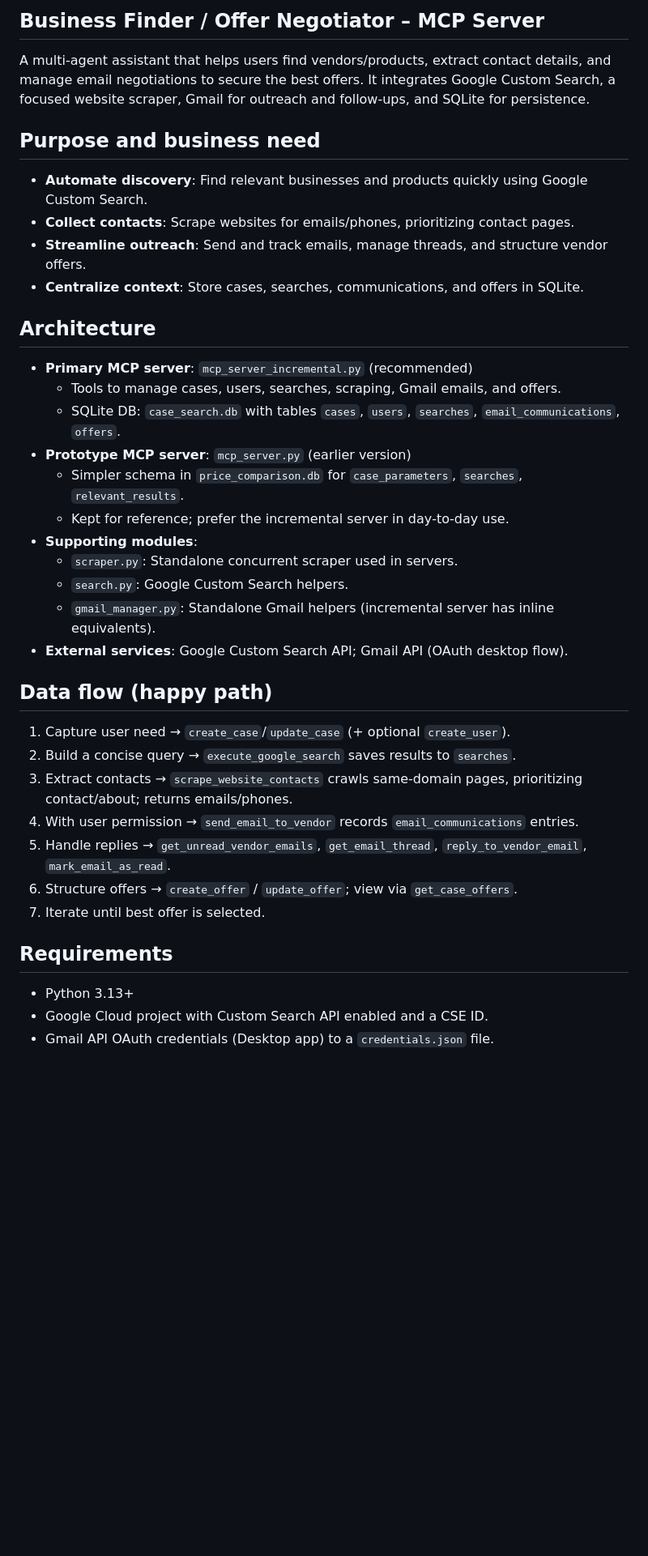
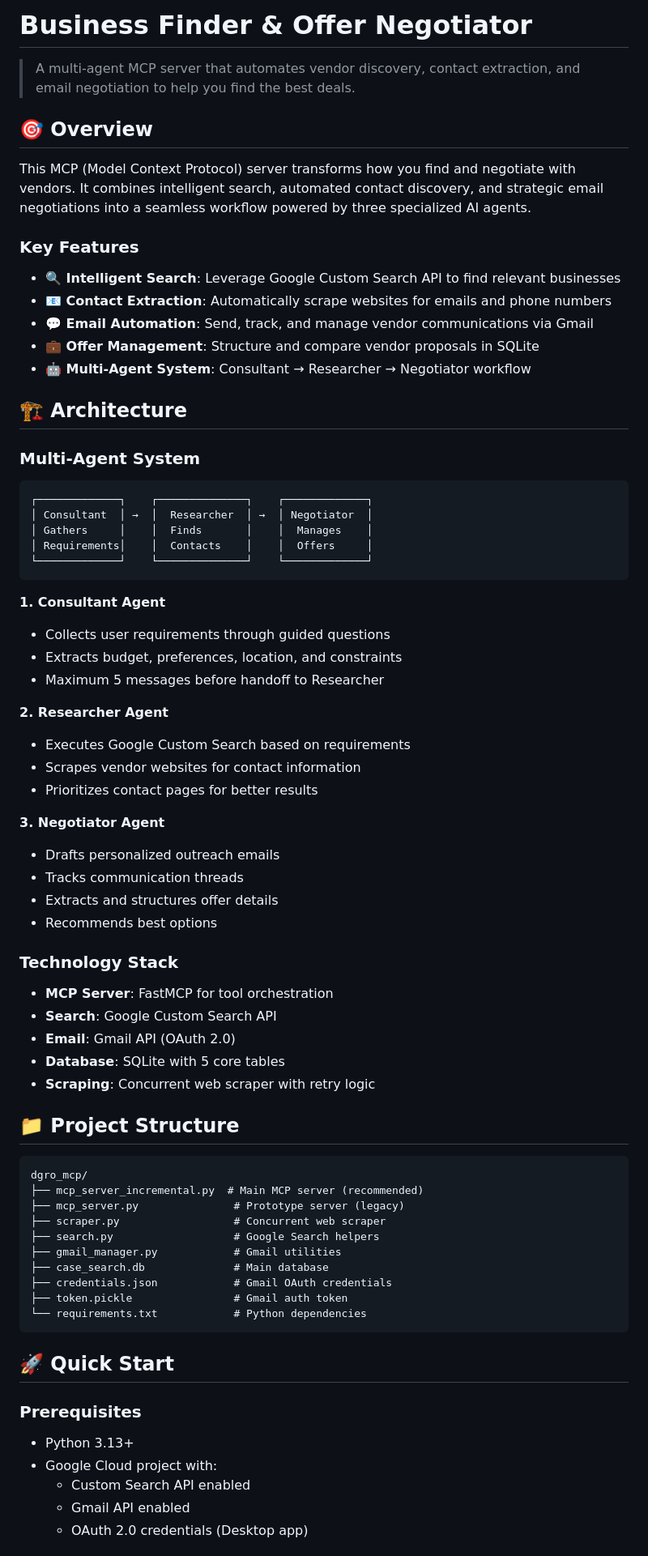
Before and after one commit to xarcnovn/dgro_mcp, a Markdown page: README.md, the part around one of its changes. Shown at 81% size. Drawn GitHub-style; blank space fills up the shorter version.

````diff
--- a/README.md
+++ b/README.md
@@ -1,37 +1,77 @@
-## Business Finder / Offer Negotiator – MCP Server
+# Business Finder & Offer Negotiator
 
-A multi-agent assistant that helps users find vendors/products, extract contact details, and manage email negotiations to secure the best offers. It integrates Google Custom Search, a focused website scraper, Gmail for outreach and follow‑ups, and SQLite for persistence.
+> A multi-agent MCP server that automates vendor discovery, contact extraction, and email negotiation to help you find the best deals.
 
-## Purpose and business need
-- **Automate discovery**: Find relevant businesses and products quickly using Google Custom Search.
-- **Collect contacts**: Scrape websites for emails/phones, prioritizing contact pages.
-- **Streamline outreach**: Send and track emails, manage threads, and structure vendor offers.
-- **Centralize context**: Store cases, searches, communications, and offers in SQLite.
+## 🎯 Overview
 
-## Architecture
-- **Primary MCP server**: `mcp_server_incremental.py` (recommended)
-  - Tools to manage cases, users, searches, scraping, Gmail emails, and offers.
-  - SQLite DB: `case_search.db` with tables `cases`, `users`, `searches`, `email_communications`, `offers`.
-- **Prototype MCP server**: `mcp_server.py` (earlier version)
-  - Simpler schema in `price_comparison.db` for `case_parameters`, `searches`, `relevant_results`.
-  - Kept for reference; prefer the incremental server in day‑to‑day use.
-- **Supporting modules**:
-  - `scraper.py`: Standalone concurrent scraper used in servers.
-  - `search.py`: Google Custom Search helpers.
-  - `gmail_manager.py`: Standalone Gmail helpers (incremental server has inline equivalents).
-- **External services**: Google Custom Search API; Gmail API (OAuth desktop flow).
+This MCP (Model Context Protocol) server transforms how you find and negotiate with vendors. It combines intelligent search, automated contact discovery, and strategic email negotiations into a seamless workflow powered by three specialized AI agents.
 
-## Data flow (happy path)
-1. Capture user need → `create_case`/`update_case` (+ optional `create_user`).
-2. Build a concise query → `execute_google_search` saves results to `searches`.
-3. Extract contacts → `scrape_website_contacts` crawls same‑domain pages, prioritizing contact/about; returns emails/phones.
-4. With user permission → `send_email_to_vendor` records `email_communications` entries.
-5. Handle replies → `get_unread_vendor_emails`, `get_email_thread`, `reply_to_vendor_email`, `mark_email_as_read`.
-6. Structure offers → `create_offer` / `update_offer`; view via `get_case_offers`.
-7. Iterate until best offer is selected.
+### Key Features
 
-## Requirements
+- **🔍 Intelligent Search**: Leverage Google Custom Search API to find relevant businesses
+- **📧 Contact Extraction**: Automatically scrape websites for emails and phone numbers
+- **💬 Email Automation**: Send, track, and manage vendor communications via Gmail
+- **💼 Offer Management**: Structure and compare vendor proposals in SQLite
+- **🤖 Multi-Agent System**: Consultant → Researcher → Negotiator workflow
+
+## 🏗️ Architecture
+
+### Multi-Agent System
+
+```
+┌─────────────┐    ┌──────────────┐    ┌─────────────┐
+│ Consultant  │ →  │  Researcher  │ →  │ Negotiator  │
+│ Gathers     │    │  Finds       │    │  Manages    │
+│ Requirements│    │  Contacts    │    │  Offers     │
+└─────────────┘    └──────────────┘    └─────────────┘
+```
+
+**1. Consultant Agent**
+- Collects user requirements through guided questions
+- Extracts budget, preferences, location, and constraints
+- Maximum 5 messages before handoff to Researcher
+
+**2. Researcher Agent**
+- Executes Google Custom Search based on requirements
+- Scrapes vendor websites for contact information
+- Prioritizes contact pages for better results
+
+**3. Negotiator Agent**
+- Drafts personalized outreach emails
+- Tracks communication threads
+- Extracts and structures offer details
+- Recommends best options
+
+### Technology Stack
+
+- **MCP Server**: FastMCP for tool orchestration
+- **Search**: Google Custom Search API
+- **Email**: Gmail API (OAuth 2.0)
+- **Database**: SQLite with 5 core tables
+- **Scraping**: Concurrent web scraper with retry logic
+
+## 📁 Project Structure
+
+```
+dgro_mcp/
+├── mcp_server_incremental.py  # Main MCP server (recommended)
+├── mcp_server.py               # Prototype server (legacy)
+├── scraper.py                  # Concurrent web scraper
+├── search.py                   # Google Search helpers
+├── gmail_manager.py            # Gmail utilities
+├── case_search.db              # Main database
+├── credentials.json            # Gmail OAuth credentials
+├── token.pickle                # Gmail auth token
+└── requirements.txt            # Python dependencies
+```
+
+## 🚀 Quick Start
+
+### Prerequisites
+
 - Python 3.13+
-- Google Cloud project with Custom Search API enabled and a CSE ID.
-- Gmail API OAuth credentials (Desktop app) to a `credentials.json` file.
+- Google Cloud project with:
+  - Custom Search API enabled
+  - Gmail API enabled
+  - OAuth 2.0 credentials (Desktop app)
 
````
Also changed, not shown: other parts of README.md (+189 -49 lines).
